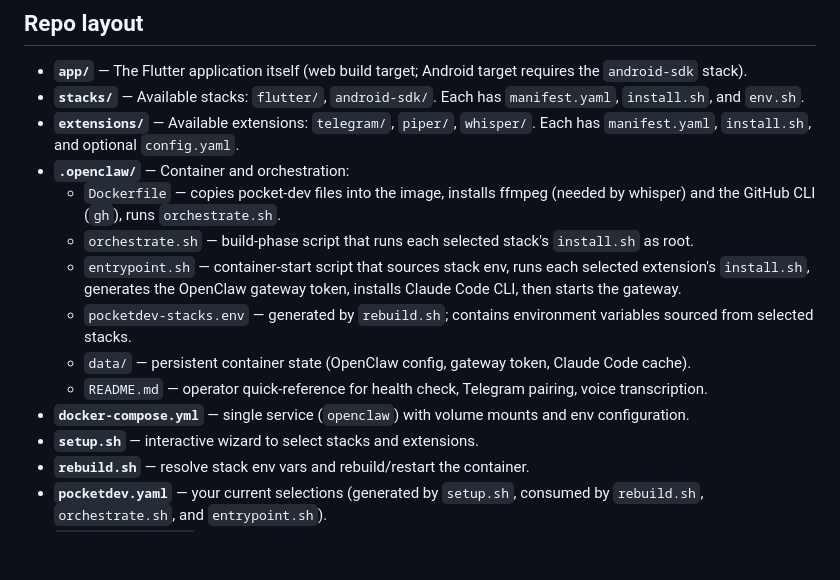
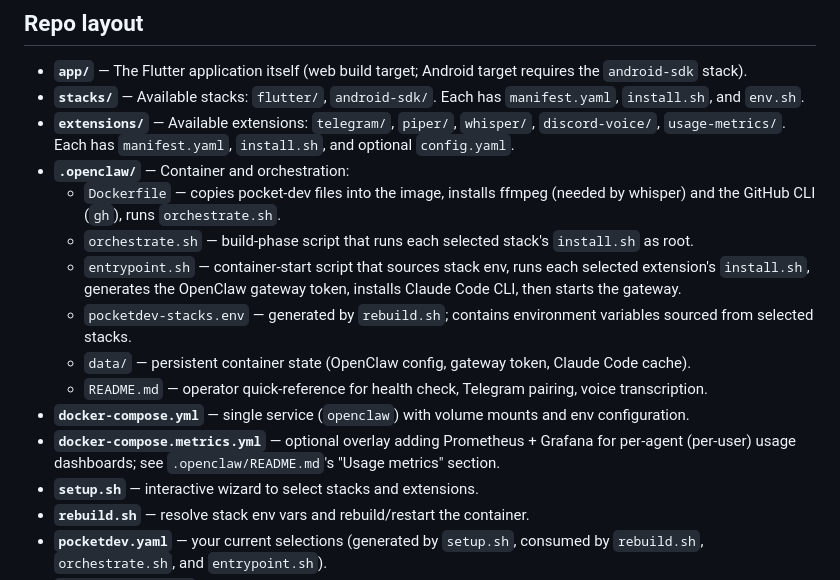
Before and after one commit to balagan73/pocketdev, a Markdown page: README.md, the part around the change. Rendered like a GitHub page; blank space fills up the shorter version.

```diff
--- a/README.md
+++ b/README.md
@@ -80,7 +80,7 @@ Stacks need the image to change (new binaries, dependencies), so you rebuild onc
 
 - **`app/`** — The Flutter application itself (web build target; Android target requires the `android-sdk` stack).
 - **`stacks/`** — Available stacks: `flutter/`, `android-sdk/`. Each has `manifest.yaml`, `install.sh`, and `env.sh`.
-- **`extensions/`** — Available extensions: `telegram/`, `piper/`, `whisper/`. Each has `manifest.yaml`, `install.sh`, and optional `config.yaml`.
+- **`extensions/`** — Available extensions: `telegram/`, `piper/`, `whisper/`, `discord-voice/`, `usage-metrics/`. Each has `manifest.yaml`, `install.sh`, and optional `config.yaml`.
 - **`.openclaw/`** — Container and orchestration:
   - `Dockerfile` — copies pocket-dev files into the image, installs ffmpeg (needed by whisper) and the GitHub CLI (`gh`), runs `orchestrate.sh`.
   - `orchestrate.sh` — build-phase script that runs each selected stack's `install.sh` as root.
@@ -89,6 +89,7 @@ Stacks need the image to change (new binaries, dependencies), so you rebuild onc
   - `data/` — persistent container state (OpenClaw config, gateway token, Claude Code cache).
   - `README.md` — operator quick-reference for health check, Telegram pairing, voice transcription.
 - **`docker-compose.yml`** — single service (`openclaw`) with volume mounts and env configuration.
+- **`docker-compose.metrics.yml`** — optional overlay adding Prometheus + Grafana for per-agent (per-user) usage dashboards; see `.openclaw/README.md`'s "Usage metrics" section.
 - **`setup.sh`** — interactive wizard to select stacks and extensions.
 - **`rebuild.sh`** — resolve stack env vars and rebuild/restart the container.
 - **`pocketdev.yaml`** — your current selections (generated by `setup.sh`, consumed by `rebuild.sh`, `orchestrate.sh`, and `entrypoint.sh`).
```
Also changed, not shown: .openclaw/README.md (+50 -0 lines).
